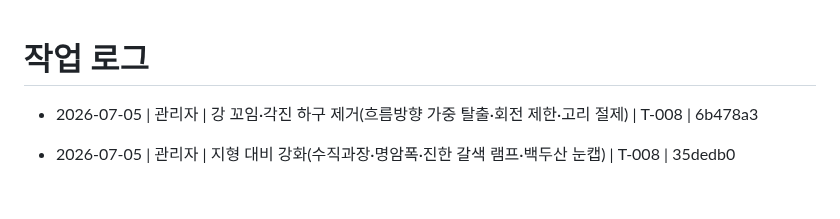
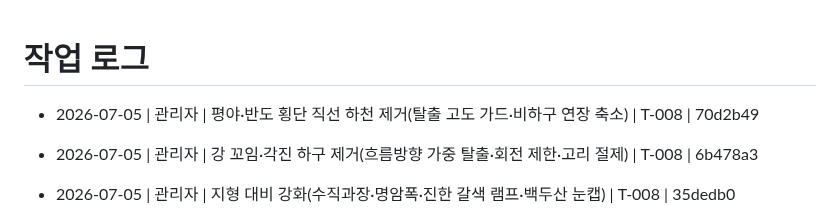
Before and after one commit to madonaka/cheese-blog-parts, a Markdown page: worklog.md, the part around the change. GitHub-like rendering; blank space fills up the shorter version.

Commit message:
docs(worklog): 직선 하천 제거 기록 (T-008)
Co-Authored-By: Claude Opus 4.8 <noreply@anthropic.com>

```diff
--- a/worklog.md
+++ b/worklog.md
@@ -1,5 +1,6 @@
 # 작업 로그
 
+- 2026-07-05 | 관리자 | 평야·반도 횡단 직선 하천 제거(탈출 고도 가드·비하구 연장 축소) | T-008 | 70d2b49
 - 2026-07-05 | 관리자 | 강 꼬임·각진 하구 제거(흐름방향 가중 탈출·회전 제한·고리 절제) | T-008 | 6b478a3
 - 2026-07-05 | 관리자 | 지형 대비 강화(수직과장·명암폭·진한 갈색 램프·백두산 눈캡) | T-008 | 35dedb0
 - 2026-07-05 | 관리자 | 강 굵기 현실화(유량 결합식·줌 감쇠·하구 overshoot 축소) | T-008 | 3534948
```
